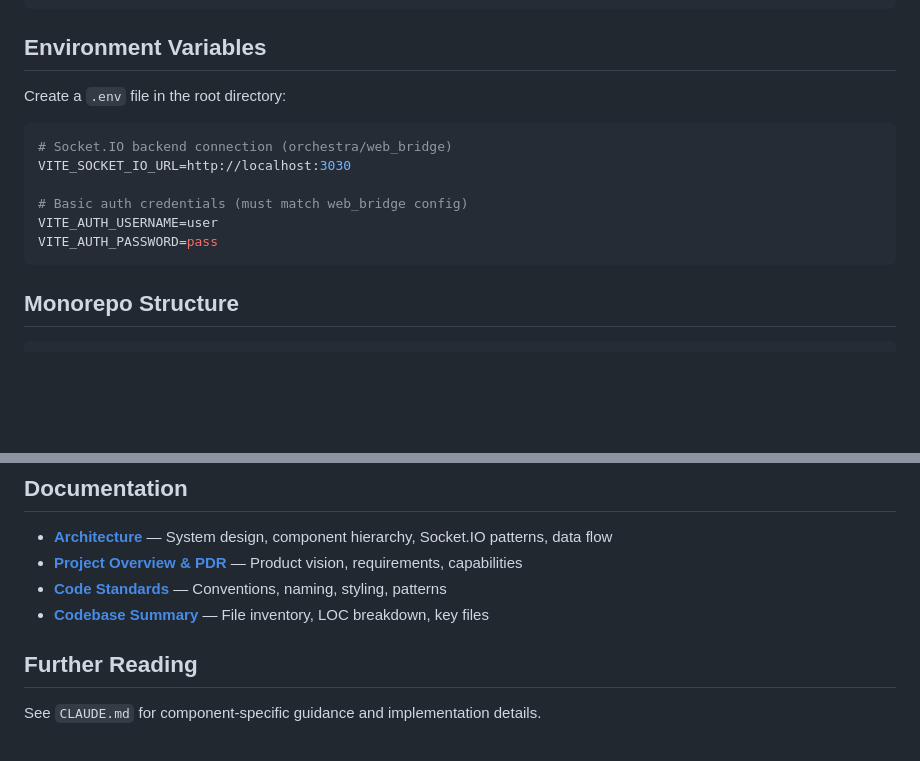
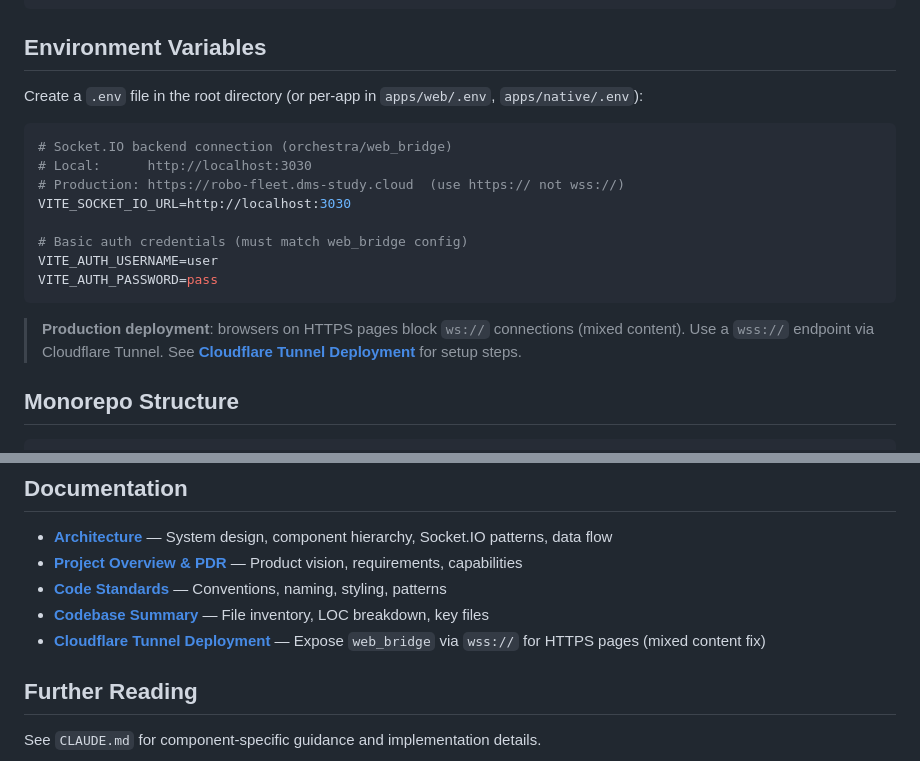
Before and after one commit to loidinhm31/robo-rover-dora, a Markdown page: README.md, 2 parts joined by grey strips. Rendered like a GitHub page; blank space fills up the shorter version.

Commit message:
docs(robo-control): add Cloudflare Tunnel deployment runbook for WSS fix

````diff
--- a/README.md
+++ b/README.md
@@ -28,16 +28,20 @@ pnpm lint             # Linting
 
 ## Environment Variables
 
-Create a `.env` file in the root directory:
+Create a `.env` file in the root directory (or per-app in `apps/web/.env`, `apps/native/.env`):
 
 ```env
 # Socket.IO backend connection (orchestra/web_bridge)
+# Local:      http://localhost:3030
+# Production: https://robo-fleet.dms-study.cloud  (use https:// not wss://)
 VITE_SOCKET_IO_URL=http://localhost:3030
 
 # Basic auth credentials (must match web_bridge config)
 VITE_AUTH_USERNAME=user
 VITE_AUTH_PASSWORD=pass
 ```
+
+> **Production deployment**: browsers on HTTPS pages block `ws://` connections (mixed content). Use a `wss://` endpoint via Cloudflare Tunnel. See **[Cloudflare Tunnel Deployment](./docs/deployment-cloudflare-tunnel.md)** for setup steps.
 
 ## Monorepo Structure
 
@@ -124,6 +128,7 @@ See `/docs/architecture.md` for full event type definitions.
 - **[Project Overview & PDR](./docs/project-overview-pdr.md)** — Product vision, requirements, capabilities
 - **[Code Standards](./docs/code-standards.md)** — Conventions, naming, styling, patterns
 - **[Codebase Summary](./docs/codebase-summary.md)** — File inventory, LOC breakdown, key files
+- **[Cloudflare Tunnel Deployment](./docs/deployment-cloudflare-tunnel.md)** — Expose `web_bridge` via `wss://` for HTTPS pages (mixed content fix)
 
 ## Further Reading
 
````
Also changed, not shown: docs/deployment-cloudflare-tunnel.md (added, +136 -0 lines).
